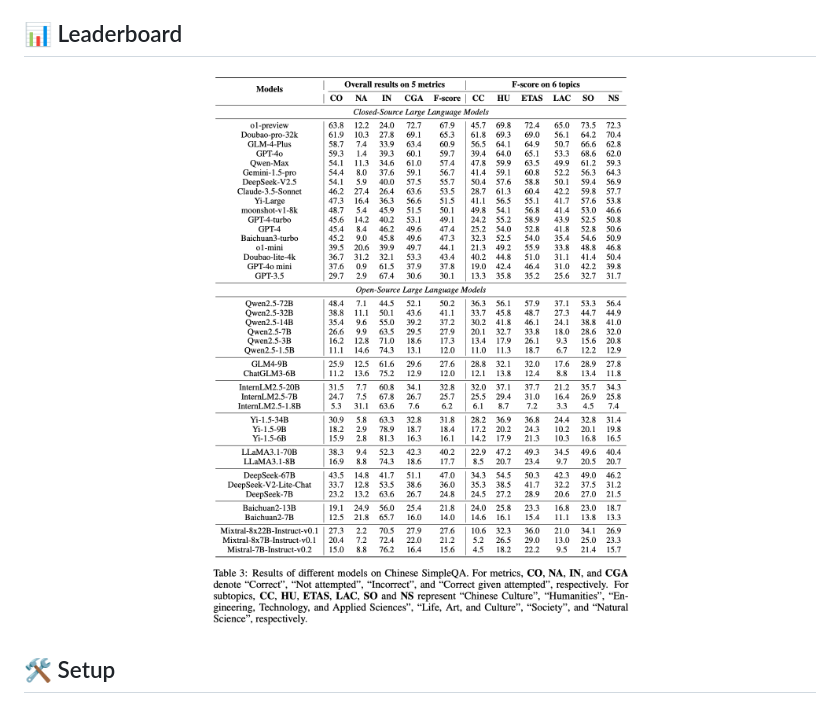
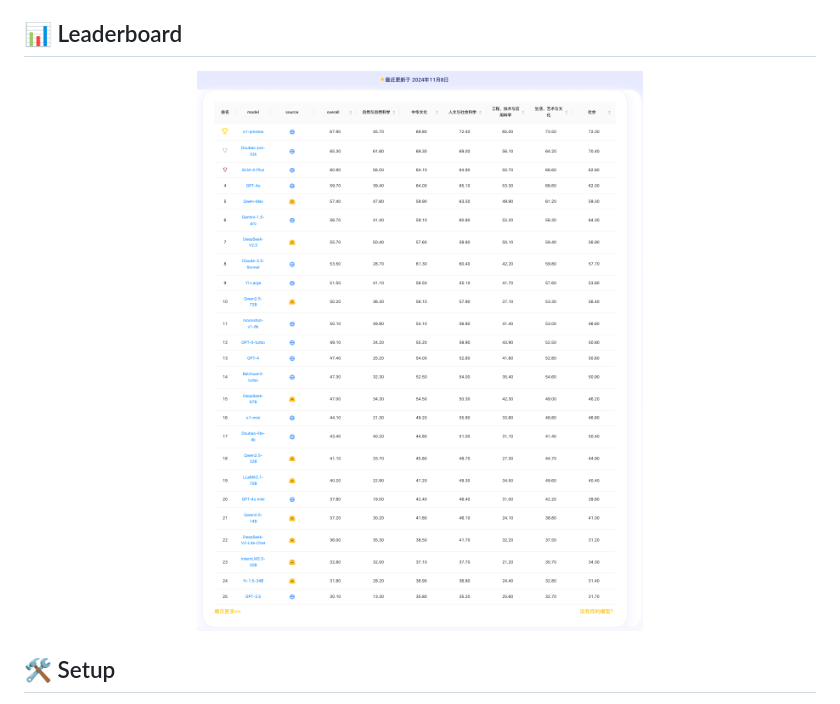
Before and after one commit to q20155211/ChineseSimpleQA-fix, a Markdown page: README.md, the part around the change printed below. GitHub-like rendering; pictures changed too: image/leaderboard1.png (added).

```diff
--- a/README.md
+++ b/README.md
@@ -52,8 +50,9 @@
 ## 📊 Leaderboard
 
 <p align="center">
-  <img src="image/leaderboard.png" width="800px"/>
+  <img src="image/leaderboard1.png" width="800px"/>
 </p>
+
 
 
 
```
Also changed, not shown: other parts of README.md (+2 -4 lines), README_zh.md (+4 -6 lines).
